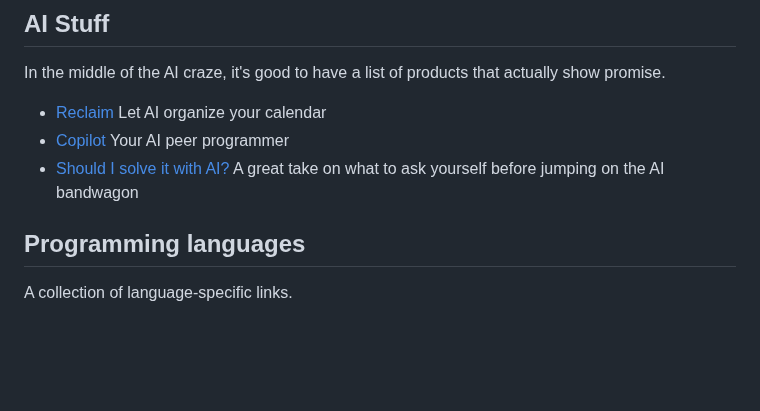
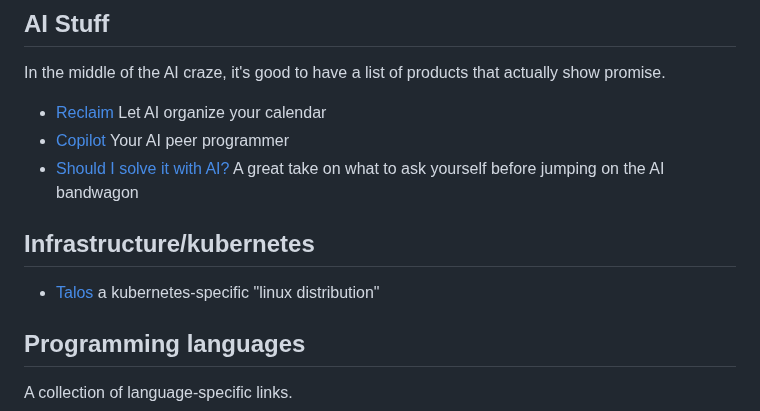
Before and after one commit to chrisglass/links, a Markdown page: README.md, the part around the change. GitHub-like rendering; blank space fills up the shorter version.

Commit message:
Added Talos

```diff
--- a/README.md
+++ b/README.md
@@ -33,6 +33,9 @@ In the middle of the AI craze, it's good to have a list of products that actuall
 - [Reclaim](https://reclaim.ai/) Let AI organize your calendar
 - [Copilot](https://github.com/features/copilot) Your AI peer programmer
 - [Should I solve it with AI?](https://tiferet.github.io/posts/should-i-solve-it-with-ai/) A great take on what to ask yourself before jumping on the AI bandwagon
+
+## Infrastructure/kubernetes
+ - [Talos](https://github.com/siderolabs/talos) a kubernetes-specific "linux distribution"
 
 ## Programming languages
 
```
